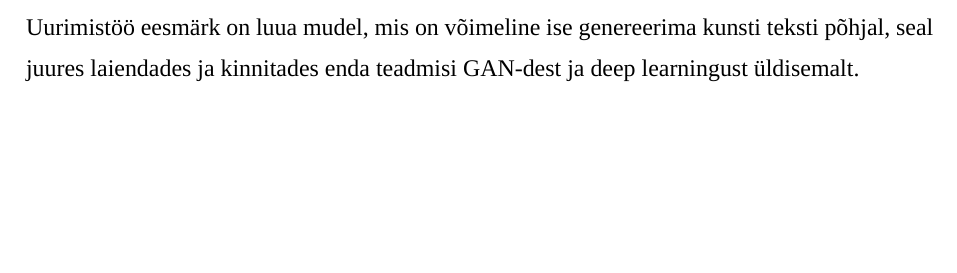
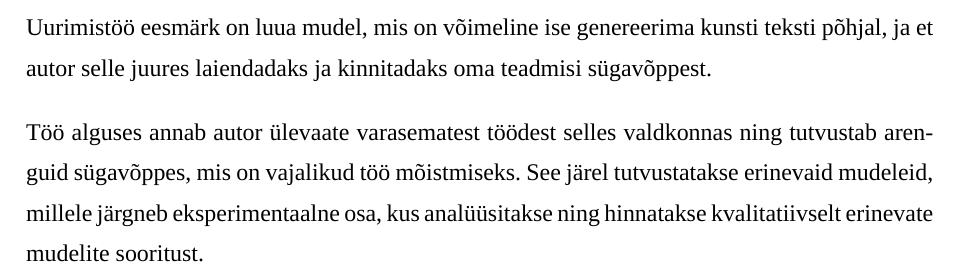
Before and after one commit to karl-joan/text2art-gan, a LaTeX document (paper/paber.tex): part of page 3 of 6, cut so that both start at the same text, the shorter picture padded with empty space. Compiled offline with XeLaTeX; a missing font is replaced by an installed copy or a similar font.

Commit message:
Worked on the introduction

```diff
--- a/paper/paber.tex
+++ b/paper/paber.tex
@@ -12,7 +12,9 @@
     \tableofcontents
 
     \unsection{Sissejuhatus}
-    Uurimistöö eesmärk on luua mudel, mis on võimeline ise genereerima kunsti teksti põhjal, seal juures laiendades ja kinnitades enda teadmisi GAN-dest ja deep learningust üldisemalt.
+    Uurimistöö eesmärk on luua mudel, mis on võimeline ise genereerima kunsti teksti põhjal, ja et autor selle juures laiendadaks ja kinnitadaks oma teadmisi sügavõppest.
+
+    Töö alguses annab autor ülevaate varasematest töödest selles valdkonnas ning tutvustab arenguid sügavõppes, mis on vajalikud töö mõistmiseks. See järel tutvustatakse erinevaid mudeleid, millele järgneb eksperimentaalne osa, kus analüüsitakse ning hinnatakse kvalitatiivselt erinevate mudelite sooritust.
 
     \section{Varasemad tööd}
 
```
